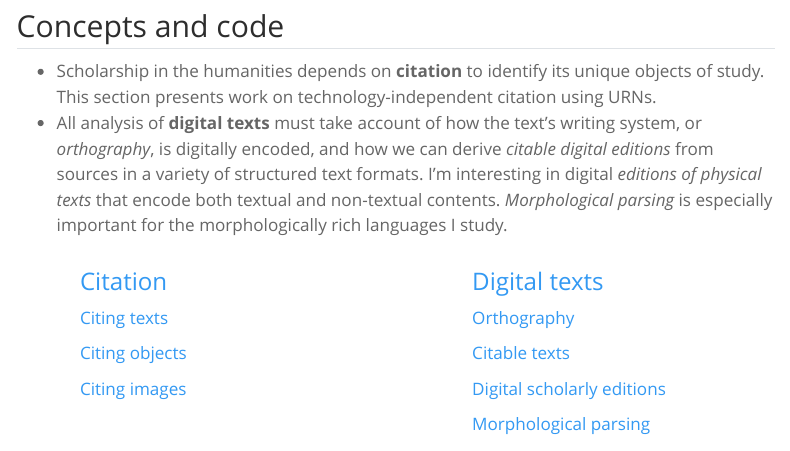
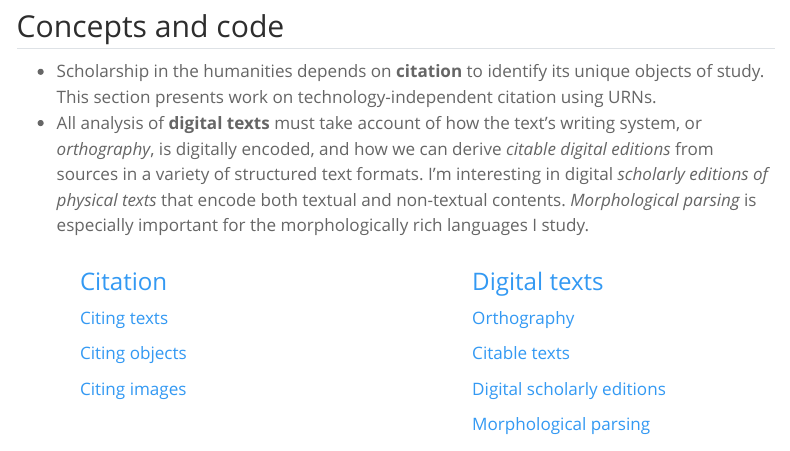
Before and after one commit to neelsmith/quart-home, a Quarto document (digschol/index.qmd): the page in a window 1100 px wide, from 290 px down. Rendered offline with R 4.5, knitr and Pandoc in place of Quarto, with nearby package versions; menus at the side of the page are left out.

Commit message:
phrasing

```diff
--- a/digschol/index.qmd
+++ b/digschol/index.qmd
@@ -18,7 +18,7 @@ All code in the linked sections is in [Julia](../julia/).
 
 
 - Scholarship in the humanities depends on **citation** to identify its unique objects of study. This section presents work on technology-independent citation using URNs.
-- All analysis of **digital texts** must take account of how the text's writing system, or *orthography*, is digitally encoded, and how we can derive *citable digital editions* from sources in a variety of structured text formats. I'm interesting in digital *editions of physical texts* that encode both textual and non-textual contents. *Morphological parsing* is especially important for the morphologically rich languages I study.
+- All analysis of **digital texts** must take account of how the text's writing system, or *orthography*, is digitally encoded, and how we can derive *citable digital editions* from sources in a variety of structured text formats. I'm interesting in digital *scholarly editions of physical texts* that encode both textual and non-textual contents. *Morphological parsing* is especially important for the morphologically rich languages I study.
 
 
 :::: {.columns}
```
